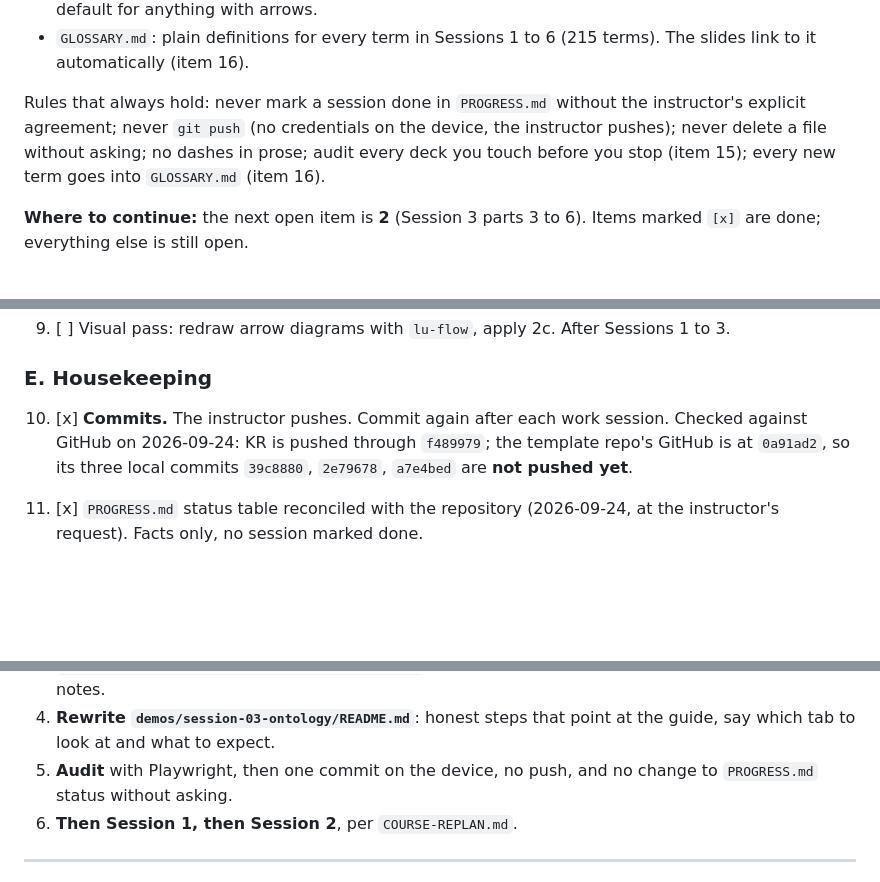
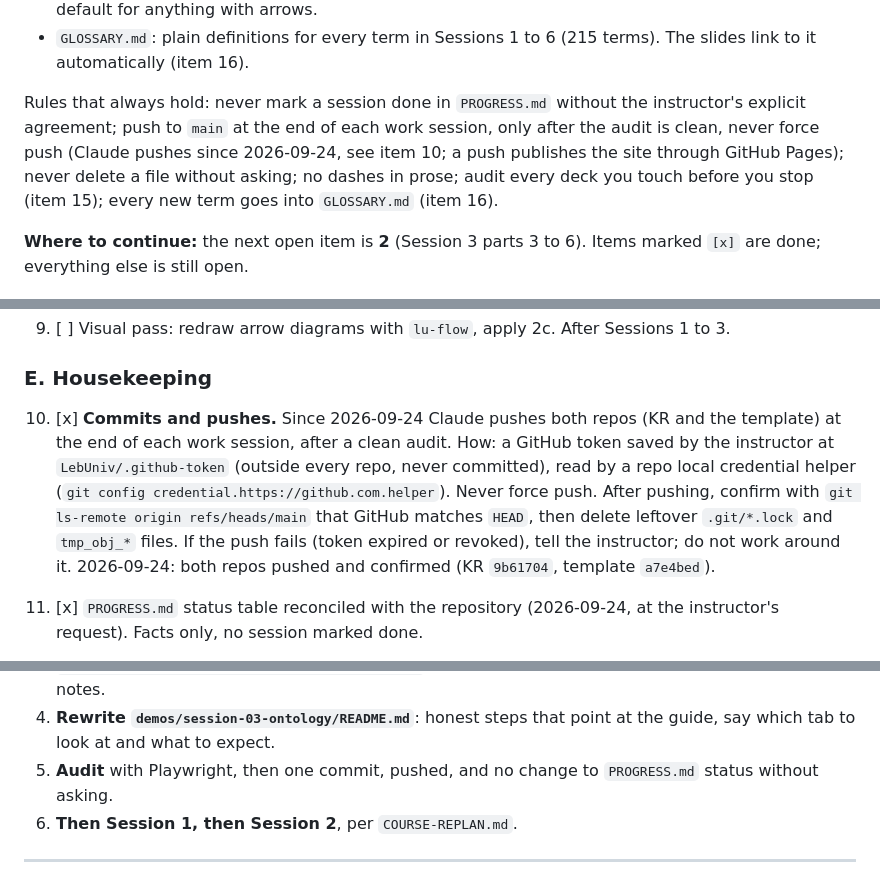
Before and after one commit to ahmabboud/course_knowledge_representation, a Markdown page: REPLAN-STATE.md, 3 parts joined by grey strips. Drawn GitHub-style; blank space fills up the shorter version.

Commit message:
Claude now pushes at the end of each work session; record how
Co-Authored-By: Claude Opus 5.5 <noreply@anthropic.com>
Claude-Session: https://claude.ai/code/session_016YCEKLNtmqPBKvXJ97gHE4

```diff
--- a/REPLAN-STATE.md
+++ b/REPLAN-STATE.md
@@ -17,8 +17,10 @@ Companion documents:
   terms). The slides link to it automatically (item 16).
 
 Rules that always hold: never mark a session done in `PROGRESS.md` without
-the instructor's explicit agreement; never `git push` (no credentials on the
-device, the instructor pushes); never delete a file without asking; no
+the instructor's explicit agreement; push to `main` at the end of each work
+session, only after the audit is clean, never force push (Claude pushes
+since 2026-09-24, see item 10; a push publishes the site through GitHub
+Pages); never delete a file without asking; no
 dashes in prose; audit every deck you touch before you stop (item 15); every
 new term goes into `GLOSSARY.md` (item 16).
 
@@ -82,10 +84,17 @@ Items marked `[x]` are done; everything else is still open.
 
 ### E. Housekeeping
 
-10. [x] **Commits.** The instructor pushes. Commit again after each work
-    session. Checked against GitHub on 2026-09-24: KR is pushed through
-    `f489979`; the template repo's GitHub is at `0a91ad2`, so its three local
-    commits `39c8880`, `2e79678`, `a7e4bed` are **not pushed yet**.
+10. [x] **Commits and pushes.** Since 2026-09-24 Claude pushes both repos
+    (KR and the template) at the end of each work session, after a clean
+    audit. How: a GitHub token saved by the instructor at
+    `LebUniv/.github-token` (outside every repo, never committed), read by a
+    repo local credential helper (`git config credential.https://github.com.helper`).
+    Never force push. After pushing, confirm with
+    `git ls-remote origin refs/heads/main` that GitHub matches `HEAD`, then
+    delete leftover `.git/*.lock` and `tmp_obj_*` files. If the push fails
+    (token expired or revoked), tell the instructor; do not work around it.
+    2026-09-24: both repos pushed and confirmed (KR `9b61704`, template
+    `a7e4bed`).
 11. [x] `PROGRESS.md` status table reconciled with the repository
     (2026-09-24, at the instructor's request). Facts only, no session marked
     done.
@@ -232,7 +241,7 @@ choice and one drill.
    key demo referenced in the deck notes.
 4. **Rewrite `demos/session-03-ontology/README.md`**: honest steps that point
    at the guide, say which tab to look at and what to expect.
-5. **Audit** with Playwright, then one commit on the device, no push, and no
+5. **Audit** with Playwright, then one commit, pushed, and no
    change to `PROGRESS.md` status without asking.
 6. **Then Session 1, then Session 2**, per `COURSE-REPLAN.md`.
 
```
Also changed, not shown: other parts of REPLAN-STATE.md (+1 -0 lines), PROGRESS.md (+5 -6 lines).
